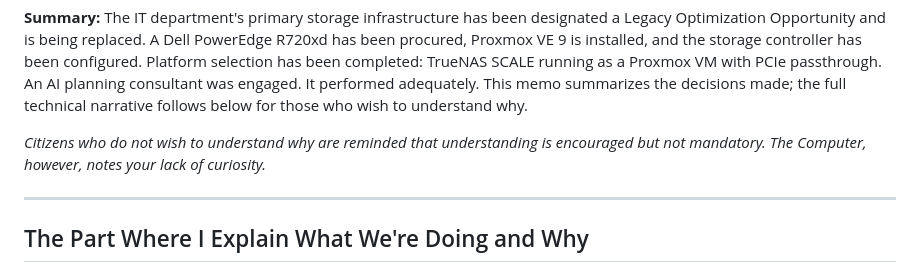
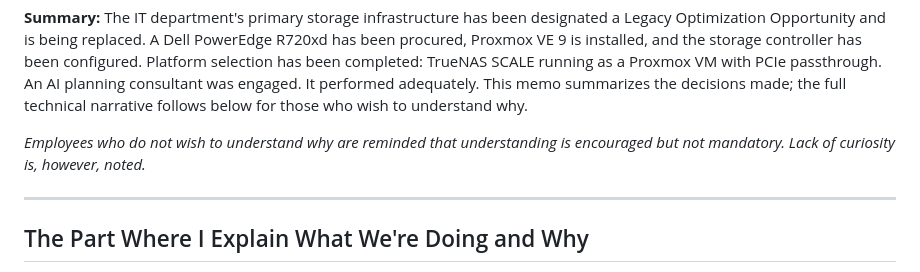
Before and after one commit to cyberpunk2350/notarealcompany.enterprises, a Markdown page: blogs/IR-2026-001/blog-hybrid-post-01.md, the part around the change. Rendered like a GitHub page.

Commit message:
P-25: blog-hybrid-post-01 lore cleanup — Citizens → Employees; remove direct Computer invocation

```diff
--- a/blogs/IR-2026-001/blog-hybrid-post-01.md
+++ b/blogs/IR-2026-001/blog-hybrid-post-01.md
@@ -18,7 +18,7 @@
 
 **Summary:** The IT department's primary storage infrastructure has been designated a Legacy Optimization Opportunity and is being replaced. A Dell PowerEdge R720xd has been procured, Proxmox VE 9 is installed, and the storage controller has been configured. Platform selection has been completed: TrueNAS SCALE running as a Proxmox VM with PCIe passthrough. An AI planning consultant was engaged. It performed adequately. This memo summarizes the decisions made; the full technical narrative follows below for those who wish to understand why.
 
-*Citizens who do not wish to understand why are reminded that understanding is encouraged but not mandatory. The Computer, however, notes your lack of curiosity.*
+*Employees who do not wish to understand why are reminded that understanding is encouraged but not mandatory. Lack of curiosity is, however, noted.*
 
 ---
 
```
